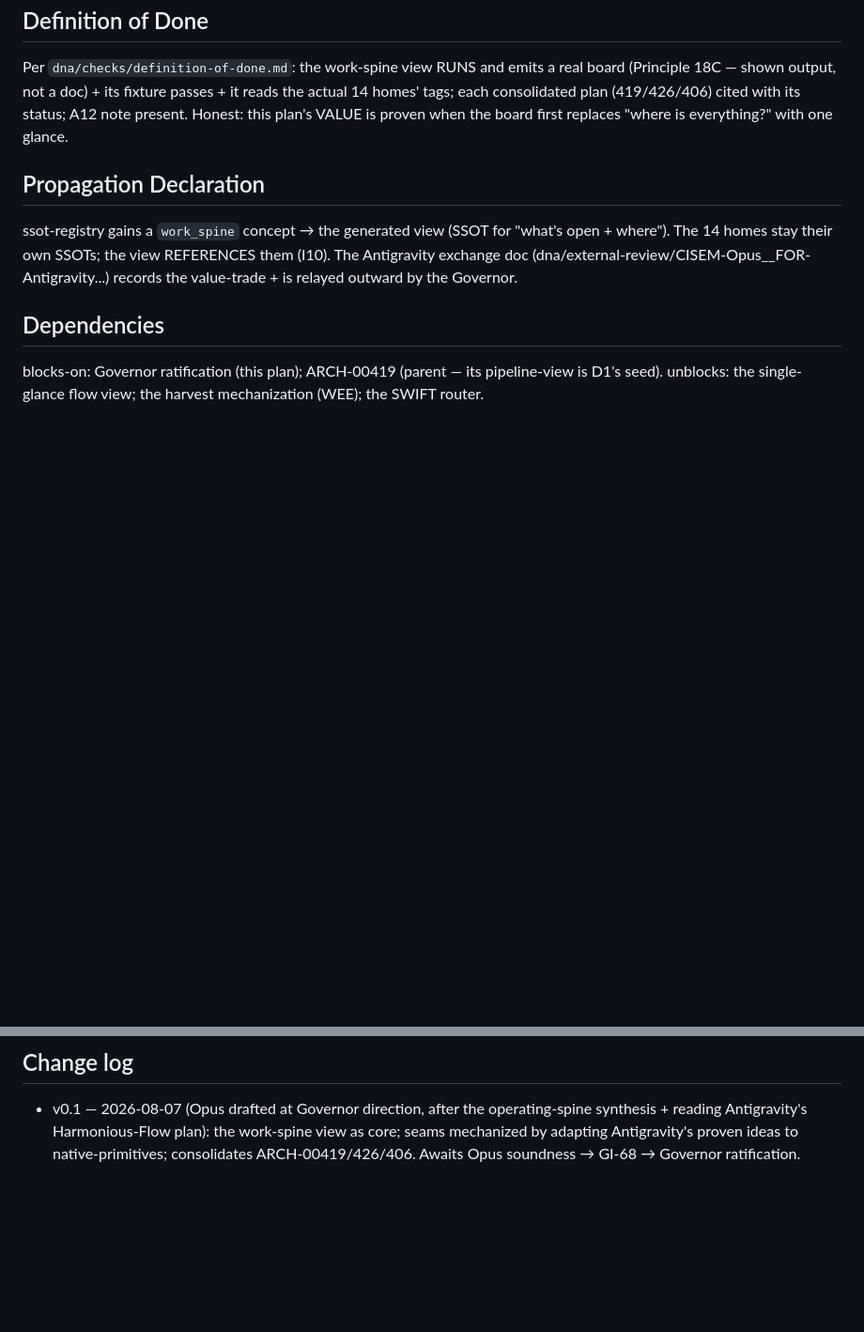
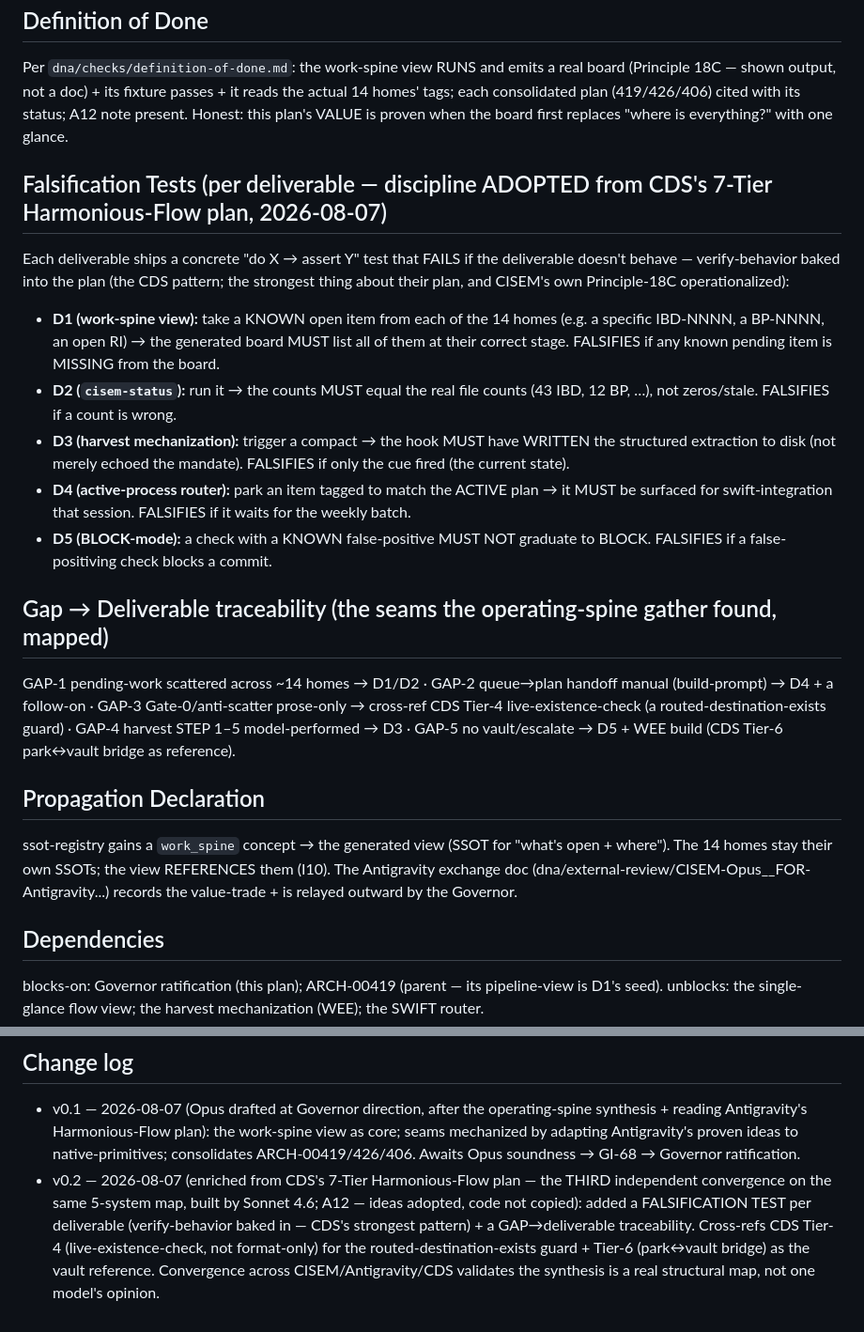
Before and after one commit to CommarkG/Cisem, a Markdown page: dna/planning/CISEM-ARCH-00432-harmonious-flow-work-spine-and-mechanization.md, 2 parts joined by grey strips. Shown at 94% size. GitHub-like rendering; blank space fills up the shorter version.

Commit message:
ARCH-00432 v0.2: enrich from CDS's 7-tier plan — falsification tests + gap-traceability
The Governor shared CDS's "Harmonious Flow — 7-Tier Improvement Plan" (Sonnet 4.6, an
artifact): the THIRD independent convergence on the same 5-system map (CISEM/Antigravity/CDS
all found the same seams — strong triangulation the synthesis is a real structural map).
A12: ideas adopted, code not copied. CDS is the most disciplined sibling — it embodies the
two things I recommended Antigravity embrace (falsification tests = verify-behavior; honest
"Wiring State: DEFINED" not "LIVE").

Adopted into ARCH-00432: (1) a FALSIFICATION TEST per deliverable D1-D5 (CDS's strongest
pattern — verify-behavior baked into the plan, Principle 18C operationalized); (2) a GAP→
deliverable traceability. Cross-refs CDS Tier-4 (live-existence-check not format-only — the
exact fix for CISEM's Gate-0/[RATIFY-GATE] format-vs-existence gap) + Tier-6 (park↔vault bridge).

Co-Authored-By: Claude Opus 4.8 (1M context) <noreply@anthropic.com>

```diff
--- a/dna/planning/CISEM-ARCH-00432-harmonious-flow-work-spine-and-mechanization.md
+++ b/dna/planning/CISEM-ARCH-00432-harmonious-flow-work-spine-and-mechanization.md
@@ -46,6 +46,17 @@ No fork of ARCH-00419/426/406 (consolidated). No new invariant. No 15th manual l
 ## Definition of Done
 Per `dna/checks/definition-of-done.md`: the work-spine view RUNS and emits a real board (Principle 18C — shown output, not a doc) + its fixture passes + it reads the actual 14 homes' tags; each consolidated plan (419/426/406) cited with its status; A12 note present. Honest: this plan's VALUE is proven when the board first replaces "where is everything?" with one glance.
 
+## Falsification Tests (per deliverable — discipline ADOPTED from CDS's 7-Tier Harmonious-Flow plan, 2026-08-07)
+Each deliverable ships a concrete "do X → assert Y" test that FAILS if the deliverable doesn't behave — verify-behavior baked into the plan (the CDS pattern; the strongest thing about their plan, and CISEM's own Principle-18C operationalized):
+- **D1 (work-spine view):** take a KNOWN open item from each of the 14 homes (e.g. a specific IBD-NNNN, a BP-NNNN, an open RI) → the generated board MUST list all of them at their correct stage. FALSIFIES if any known pending item is MISSING from the board.
+- **D2 (`cisem-status`):** run it → the counts MUST equal the real file counts (43 IBD, 12 BP, …), not zeros/stale. FALSIFIES if a count is wrong.
+- **D3 (harvest mechanization):** trigger a compact → the hook MUST have WRITTEN the structured extraction to disk (not merely echoed the mandate). FALSIFIES if only the cue fired (the current state).
+- **D4 (active-process router):** park an item tagged to match the ACTIVE plan → it MUST be surfaced for swift-integration that session. FALSIFIES if it waits for the weekly batch.
+- **D5 (BLOCK-mode):** a check with a KNOWN false-positive MUST NOT graduate to BLOCK. FALSIFIES if a false-positiving check blocks a commit.
+
+## Gap → Deliverable traceability (the seams the operating-spine gather found, mapped)
+GAP-1 pending-work scattered across ~14 homes → D1/D2 · GAP-2 queue→plan handoff manual (build-prompt) → D4 + a follow-on · GAP-3 Gate-0/anti-scatter prose-only → cross-ref CDS Tier-4 live-existence-check (a routed-destination-exists guard) · GAP-4 harvest STEP 1–5 model-performed → D3 · GAP-5 no vault/escalate → D5 + WEE build (CDS Tier-6 park↔vault bridge as reference).
+
 ## Propagation Declaration
 ssot-registry gains a `work_spine` concept → the generated view (SSOT for "what's open + where"). The 14 homes stay their own SSOTs; the view REFERENCES them (I10). The Antigravity exchange doc (dna/external-review/CISEM-Opus__FOR-Antigravity...) records the value-trade + is relayed outward by the Governor.
 
@@ -70,3 +81,4 @@ DEFERRED — this plan is at AWAITING-BUILDER-REVIEW; the Opus soundness verdict
 
 ## Change log
 - v0.1 — 2026-08-07 (Opus drafted at Governor direction, after the operating-spine synthesis + reading Antigravity's Harmonious-Flow plan): the work-spine view as core; seams mechanized by adapting Antigravity's proven ideas to native-primitives; consolidates ARCH-00419/426/406. Awaits Opus soundness → GI-68 → Governor ratification.
+- v0.2 — 2026-08-07 (enriched from CDS's 7-Tier Harmonious-Flow plan — the THIRD independent convergence on the same 5-system map, built by Sonnet 4.6; A12 — ideas adopted, code not copied): added a FALSIFICATION TEST per deliverable (verify-behavior baked in — CDS's strongest pattern) + a GAP→deliverable traceability. Cross-refs CDS Tier-4 (live-existence-check, not format-only) for the routed-destination-exists guard + Tier-6 (park↔vault bridge) as the vault reference. Convergence across CISEM/Antigravity/CDS validates the synthesis is a real structural map, not one model's opinion.
```
